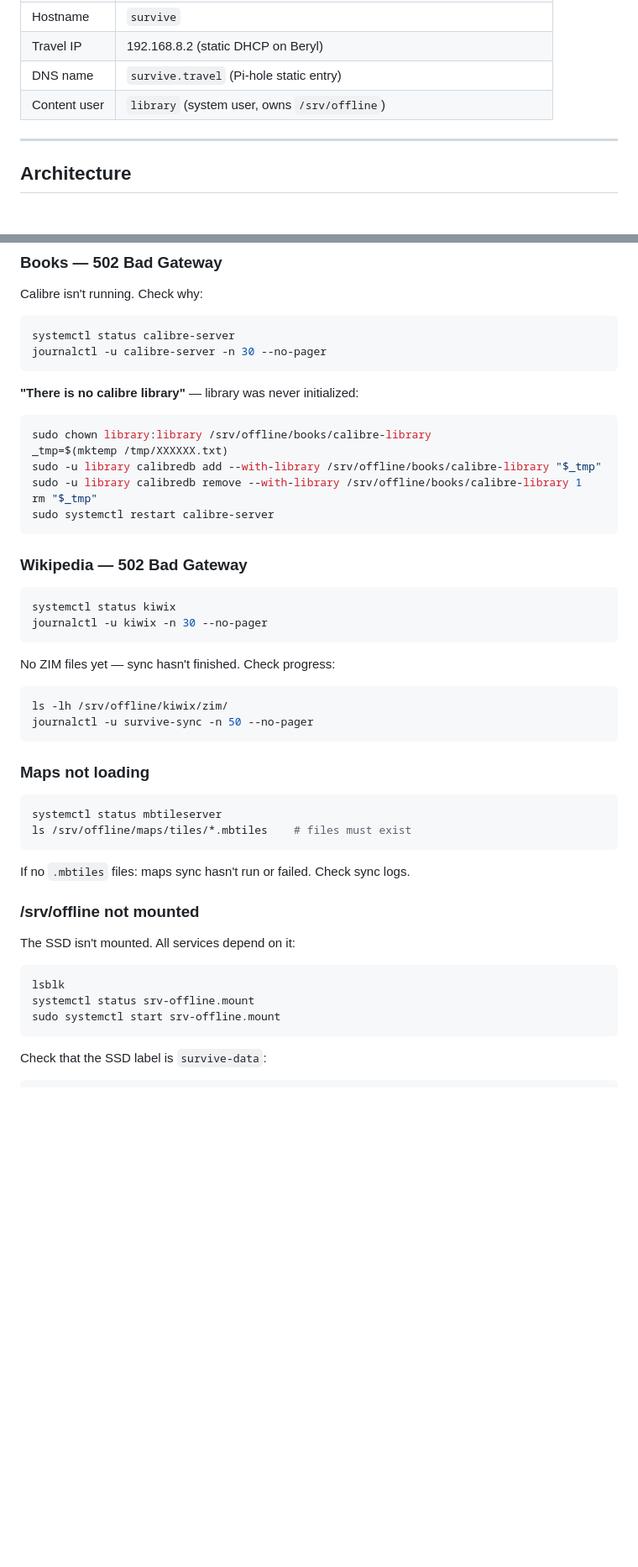
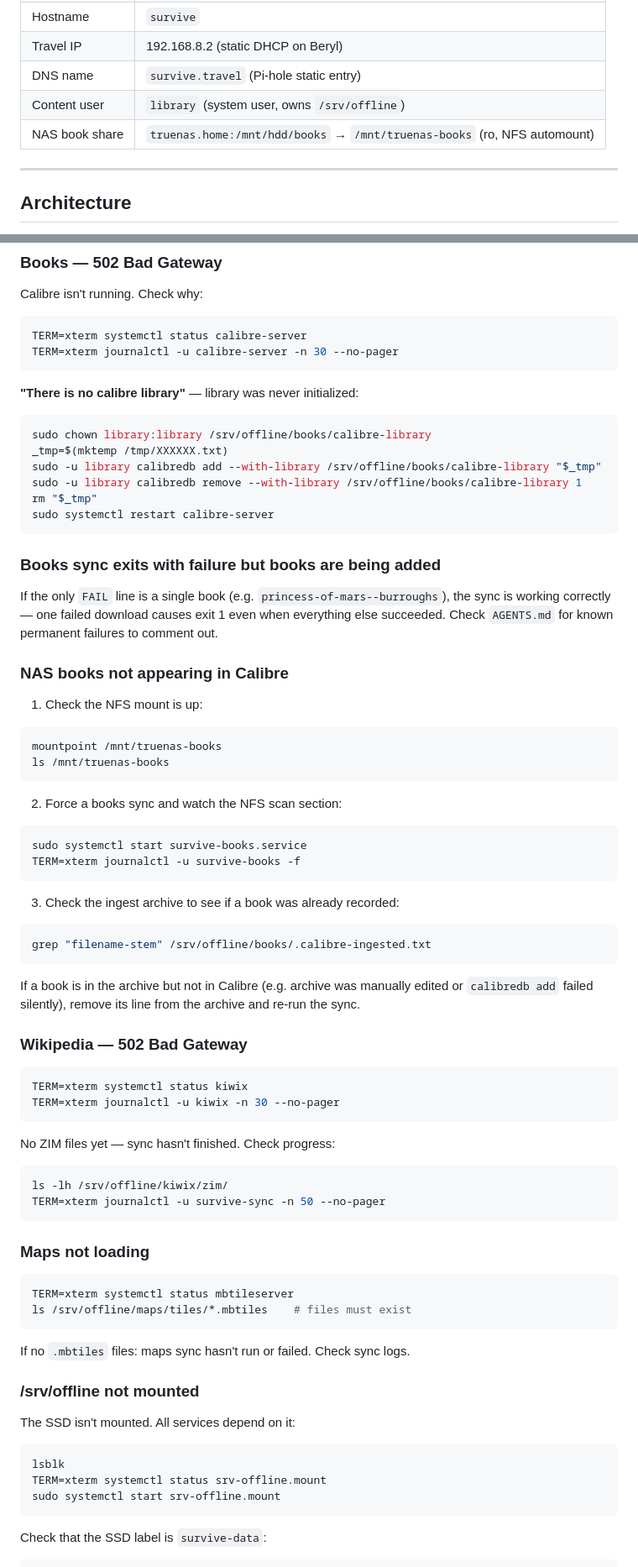
Before and after one commit to jbattist/survive-sync, a Markdown page: SURVIVE.md, 2 parts joined by grey strips. Shown at 84% size. GitHub-like rendering; blank space fills up the shorter version.

````diff
--- a/SURVIVE.md
+++ b/SURVIVE.md
@@ -17,6 +17,7 @@
 | Travel IP | 192.168.8.2 (static DHCP on Beryl) |
 | DNS name | `survive.travel` (Pi-hole static entry) |
 | Content user | `library` (system user, owns `/srv/offline`) |
+| NAS book share | `truenas.home:/mnt/hdd/books` → `/mnt/truenas-books` (ro, NFS automount) |
 
 ---
 
@@ -273,8 +348,8 @@ sudo bash ~/survive-sync/install.sh   # step 8 always rewrites it
 
 Calibre isn't running. Check why:
 ```bash
-systemctl status calibre-server
-journalctl -u calibre-server -n 30 --no-pager
+TERM=xterm systemctl status calibre-server
+TERM=xterm journalctl -u calibre-server -n 30 --no-pager
 ```
 
 **"There is no calibre library"** — library was never initialized:
@@ -287,23 +362,51 @@ rm "$_tmp"
 sudo systemctl restart calibre-server
 ```
 
+### Books sync exits with failure but books are being added
+
+If the only `FAIL` line is a single book (e.g. `princess-of-mars--burroughs`), the
+sync is working correctly — one failed download causes exit 1 even when everything
+else succeeded. Check `AGENTS.md` for known permanent failures to comment out.
+
+### NAS books not appearing in Calibre
+
+1. Check the NFS mount is up:
+```bash
+mountpoint /mnt/truenas-books
+ls /mnt/truenas-books
+```
+
+2. Force a books sync and watch the NFS scan section:
+```bash
+sudo systemctl start survive-books.service
+TERM=xterm journalctl -u survive-books -f
+```
+
+3. Check the ingest archive to see if a book was already recorded:
+```bash
+grep "filename-stem" /srv/offline/books/.calibre-ingested.txt
+```
+
+If a book is in the archive but not in Calibre (e.g. archive was manually edited or
+`calibredb add` failed silently), remove its line from the archive and re-run the sync.
+
 ### Wikipedia — 502 Bad Gateway
 
 ```bash
-systemctl status kiwix
-journalctl -u kiwix -n 30 --no-pager
+TERM=xterm systemctl status kiwix
+TERM=xterm journalctl -u kiwix -n 30 --no-pager
 ```
 
 No ZIM files yet — sync hasn't finished. Check progress:
 ```bash
 ls -lh /srv/offline/kiwix/zim/
-journalctl -u survive-sync -n 50 --no-pager
+TERM=xterm journalctl -u survive-sync -n 50 --no-pager
 ```
 
 ### Maps not loading
 
 ```bash
-systemctl status mbtileserver
+TERM=xterm systemctl status mbtileserver
 ls /srv/offline/maps/tiles/*.mbtiles    # files must exist
 ```
 
@@ -314,7 +417,7 @@ If no `.mbtiles` files: maps sync hasn't run or failed. Check sync logs.
 The SSD isn't mounted. All services depend on it:
 ```bash
 lsblk
-systemctl status srv-offline.mount
+TERM=xterm systemctl status srv-offline.mount
 sudo systemctl start srv-offline.mount
 ```
 
````
Also changed, not shown: other parts of SURVIVE.md (+108 -22 lines), AGENTS.md (+14 -4 lines).
